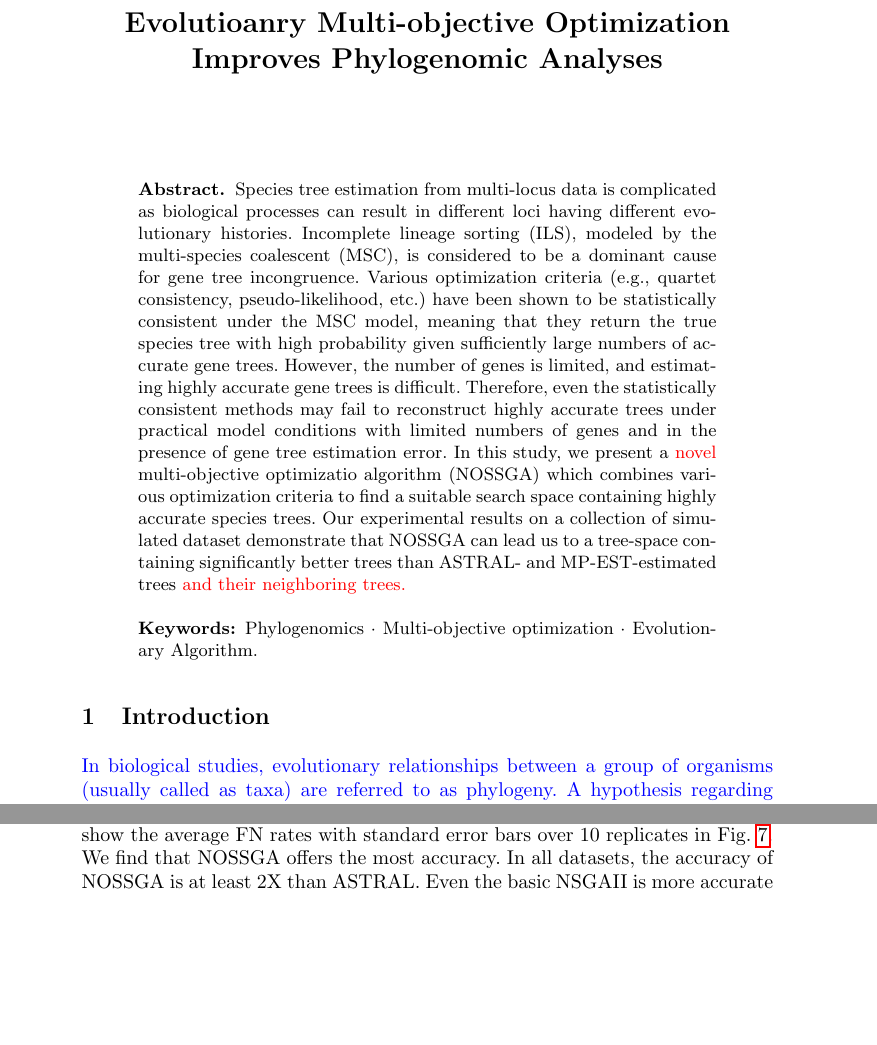
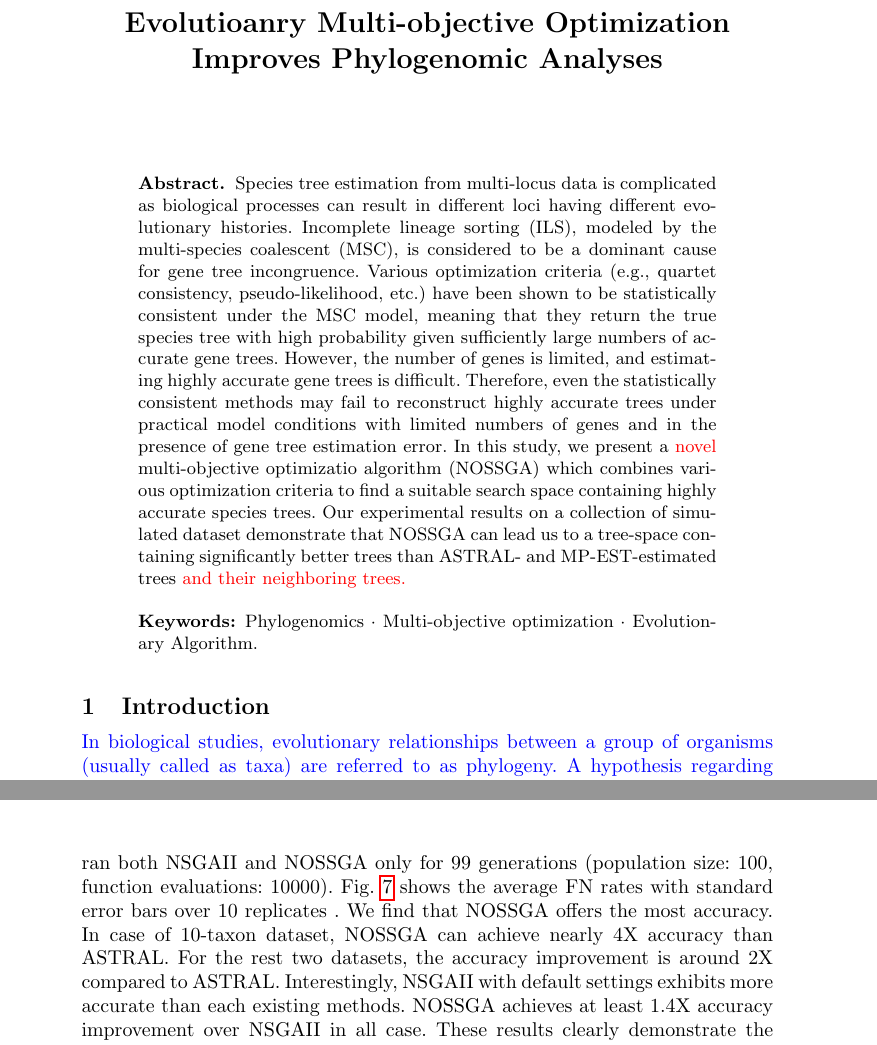
Before and after one commit to ali-nayeem/MOP-ST_EvoCOP20, a LaTeX thesis (main.tex, which reads section_4_Results.tex): two parts of pages 1 and 8 of 12 before the commit and two parts of pages 1 and 10 of 12 after it, joined at a grey line, cut so that both start at the same text, the shorter picture padded with empty space. Compiled offline with pdfLaTeX.

Commit message:
Add some methods

```diff
--- a/main.tex
+++ b/main.tex
@@ -28,6 +28,22 @@
 \usepackage{subcaption}
 \renewcommand{\algorithmiccomment}[1]{~{\scriptsize\ttfamily{/*#1*/}}}
 
+\makeatletter
+\renewcommand\section{\@startsection{section}{1}{\z@}%
+	{-8\p@ \@plus -4\p@ \@minus -4\p@}%
+	{6\p@ \@plus 4\p@ \@minus 4\p@}%
+	{\normalfont\large\bfseries\boldmath
+		\rightskip=\z@ \@plus 8em\pretolerance=10000 }}
+\renewcommand\subsection{\@startsection{subsection}{2}{\z@}%
+	{-8\p@ \@plus -4\p@ \@minus -4\p@}%
+	{6\p@ \@plus 4\p@ \@minus 4\p@}%
+	{\normalfont\normalsize\bfseries\boldmath
+		\rightskip=\z@ \@plus 8em\pretolerance=10000 }}
+\renewcommand\subsubsection{\@startsection{subsubsection}{3}{\z@}%
+	{-4\p@ \@plus -4\p@ \@minus -4\p@}%
+	{-1.5em \@plus -0.22em \@minus -0.1em}%
+	{\normalfont\normalsize\bfseries\boldmath}}
+\makeatother
 \begin{document}
 %
 \title{ Evolutioanry Multi-objective Optimization Improves Phylogenomic Analyses}
--- a/section_4_Results.tex
+++ b/section_4_Results.tex
@@ -195,8 +195,8 @@ Here we thoroughly inspect the behavioral difference between NSGAII and NOSSGA t
 We evaluated the best trees offered by NSGAII and NOSSGA in comparison with the output of ASTRAL, MP-EST and STELAR. ASTRAL and MP-EST are two of the most widely used and accurate
 summary methods.
 We ran the exact version of ASTRAL and STELAR, which are guaranteed to return the globally optimal tree. And for MP-EST, we ran with 10 random starting points and selected the species tree with the
-highest PL value.
-For each dataset, we show the average FN rates with standard error bars over 10 replicates in Fig.~\ref{fig:compare_exisitng_methods}. We find that NOSSGA offers the most accuracy. In all datasets, the accuracy of NOSSGA is at least 2X than ASTRAL. Even the basic NSGAII is more accurate than all of the three existing methods. These results clearly demonstrate the benefit of formulating this problem as a MOP.
+highest PL value. On each dataset, we ran both NSGAII and NOSSGA only for 99 generations (population size: 100, function evaluations: 10000).
+Fig.~\ref{fig:compare_exisitng_methods} shows the average FN rates with standard error bars over 10 replicates . We find that NOSSGA offers the most accuracy. In case of 10-taxon dataset, NOSSGA can achieve nearly 4X accuracy than ASTRAL. For the rest two datasets, the accuracy improvement is around 2X compared to ASTRAL. Interestingly, NSGAII with default settings exhibits more accurate than each existing methods. NOSSGA achieves at least 1.4X accuracy improvement over NSGAII in all case. These results clearly demonstrate the benefit of formulating this problem as a MOP.
 
 
 %\subsection{Discussion}
```
Also changed, not shown: section_5_Conclusion.tex (+1 -1 lines).
